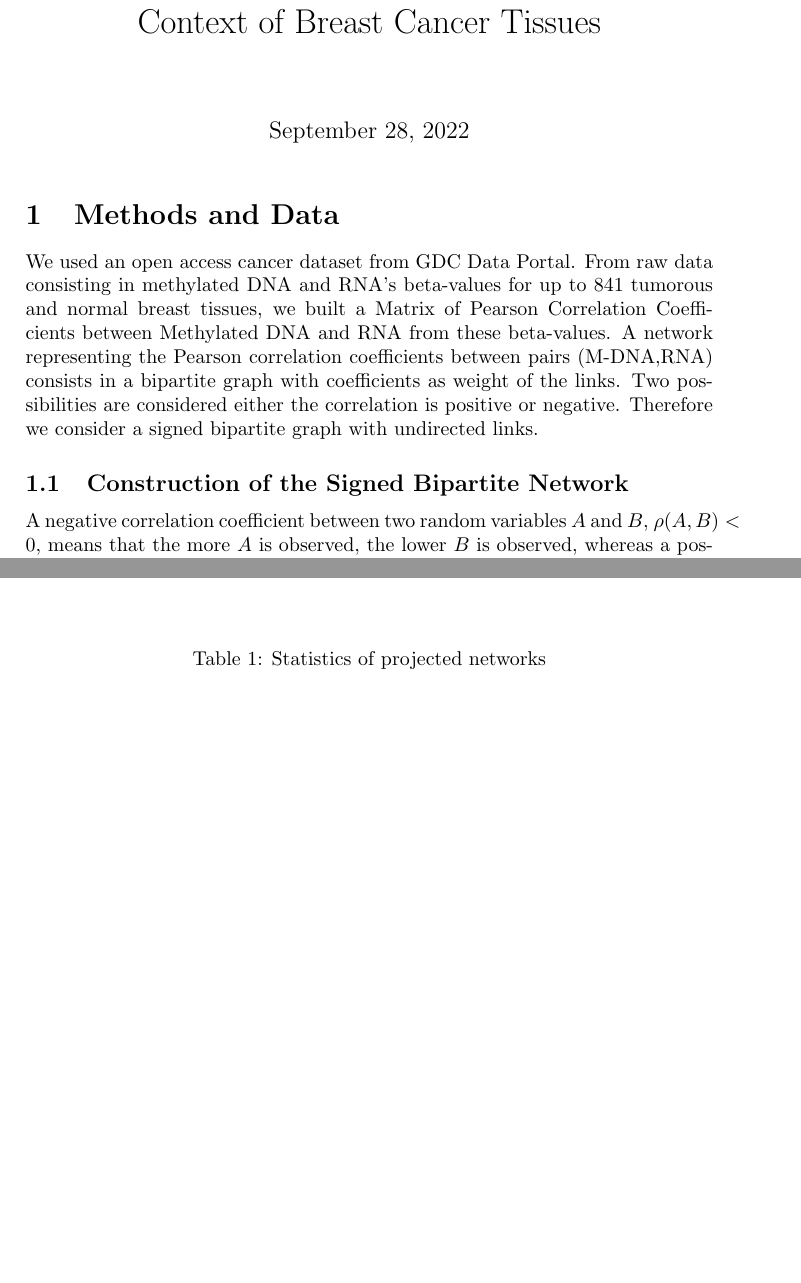
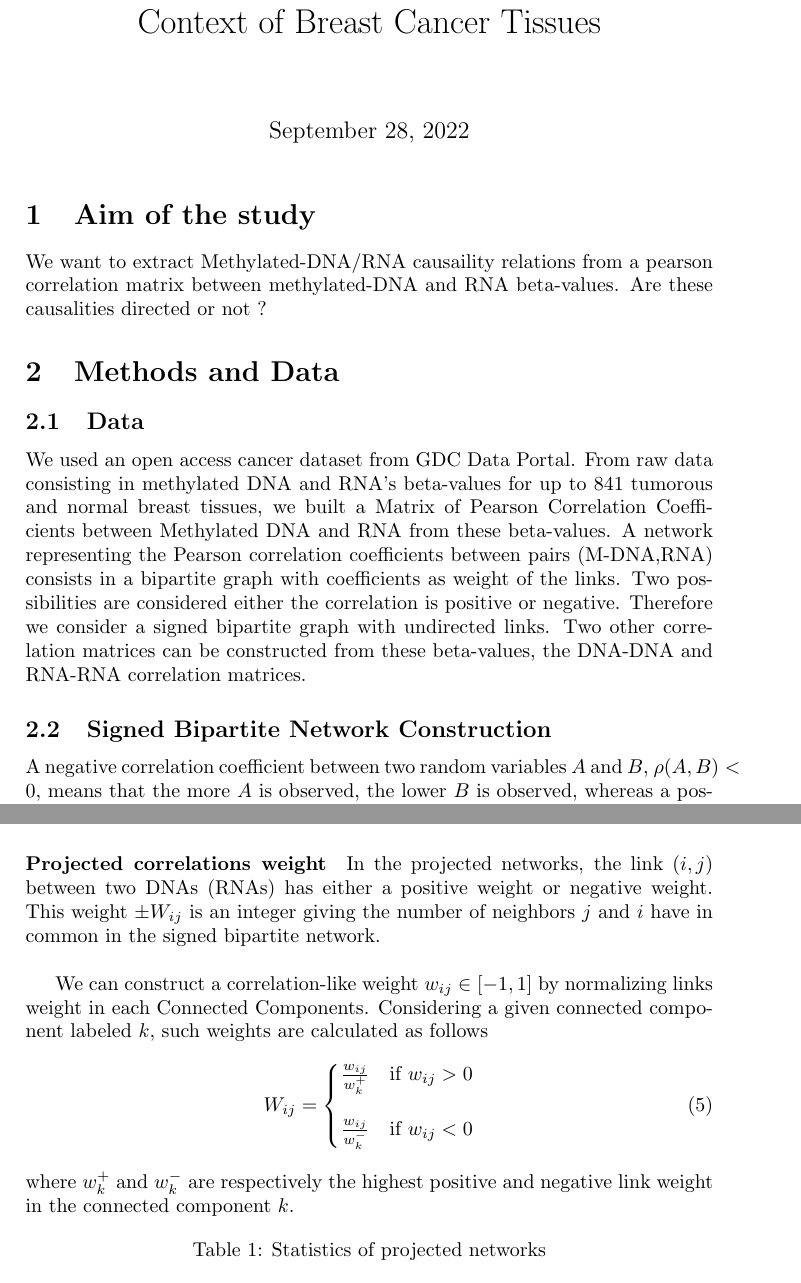
Before and after one commit to ccoquide/Breast-Corr-Net, a LaTeX document (REPORT/report.tex): two parts of pages 1 and 3 of 12 before the commit and two parts of pages 1 and 3 of 13 after it, joined at a grey line, cut so that both start at the same text, the shorter picture padded with empty space. Compiled offline with pdfLaTeX.

Commit message:
Updated report. it is now include a first new section titles Aim of the study, few sentence about the DNA-DNA and RNA-RNA correlation matrices and a paragraph about the correlation-like weight calculated from the projected networks

```diff
--- a/REPORT/report.tex
+++ b/REPORT/report.tex
@@ -70,10 +70,18 @@
 \date{\today}
 \begin{document}
 \maketitle
+\section{Aim of the study}
+We want to extract Methylated-DNA/RNA causaility relations from a pearson correlation matrix between methylated-DNA and RNA beta-values. Are these causalities directed or not ?
+
 \section{Methods and Data}
-We used an open access cancer dataset from GDC Data Portal. From raw data consisting in methylated DNA and RNA's beta-values for up to 841 tumorous and normal breast tissues, we built a Matrix of Pearson Correlation Coefficients between Methylated DNA and RNA from these beta-values. A network representing the Pearson correlation coefficients between pairs (M-DNA,RNA) consists in a bipartite graph with coefficients as weight of the links. Two possibilities are considered either the correlation is positive or negative. Therefore we consider a signed bipartite graph with undirected links.
-\subsection{Construction of the Signed Bipartite Network}
-A negative correlation coefficient between two random variables $A$ and $B$, $\rho(A,B)<0$, means that the more $A$ is observed, the lower $B$ is observed, whereas a positive value $\rho(A,B)>0$ tells that the more $A$ is present the more is $B$. By constructing the projected network (DNA-M projection and RNA projection), we can infer indirect positive and negative correlations between the molecules. Therefore by assigning sign to the links of the correlation network, we can easily infer the complementary correlation. Let $A$ and $C$ be two DNA-M sites and $B$ be a RNA molecule. If $\rho(A,C)$ and $\rho(B,C)$ are two measured Pearson correlation coefficients and have associated links $A-C$ and $B-C$ in the signed bipartite network, the DNA-M projection network will contain the signed link $A-B$ representing the complementary correlation coefficient $\rho(A,B)$. The complementary rules are the following: The complementary correlation is positive (negative) if both correlations have the same sign (different signs). However, correlations are not necessarily transitive meaning that for some $\rho(A,C)$ and $\rho(B,C)$ with absolute value big enough ($\approx 0.6$ for instance), the complementary correlation $\rho(A,B)$ might represent a very low correlation \cite{langford12}. The transitivity occurs when both correlations are large enough such that
+\subsection{Data}
+We used an open access cancer dataset from GDC Data Portal. From raw data consisting in methylated DNA and RNA's beta-values for up to 841 tumorous and normal breast tissues, we built a Matrix of Pearson Correlation Coefficients between Methylated DNA and RNA from these beta-values. A network representing the Pearson correlation coefficients between pairs (M-DNA,RNA) consists in a bipartite graph with coefficients as weight of the links. Two possibilities are considered either the correlation is positive or negative. Therefore we consider a signed bipartite graph with undirected links. Two other correlation matrices can be constructed from these beta-values, the DNA-DNA and RNA-RNA correlation matrices.
+
+\subsection{Signed Bipartite Network Construction}
+A negative correlation coefficient between two random variables $A$ and $B$, $\rho(A,B)<0$, means that the more $A$ is observed, the lower $B$ is observed, whereas a positive value $\rho(A,B)>0$ tells that the more $A$ is present the more is $B$. By constructing the projected network (DNA-M projection and RNA projection), we can infer indirect positive and negative correlations between the molecules. Therefore by assigning sign to the links of the correlation network, we can easily infer the complementary correlation. The question here is to measure differences between the projected correlations and correlations measured from RNA/DNA beta-values.
+
+\subsubsection{Correlation Transitivity}
+Let $A$ and $C$ be two DNA-M sites and $B$ be a RNA molecule. If $\rho(A,C)$ and $\rho(B,C)$ are two measured Pearson correlation coefficients and have associated links $A-C$ and $B-C$ in the signed bipartite network, the DNA-M projection network will contain the signed link $A-B$ representing the complementary correlation coefficient $\rho(A,B)$. The complementary rules are the following: The complementary correlation is positive (negative) if both correlations have the same sign (different signs). However, correlations are not necessarily transitive meaning that for some $\rho(A,C)$ and $\rho(B,C)$ with absolute value big enough ($\approx 0.6$ for instance), the complementary correlation $\rho(A,B)$ might represent a very low correlation \cite{langford12}. The transitivity occurs when both correlations are large enough such that
 \begin{equation}
 \rho(A,C)^{2} + \rho(B,C)^{2} > 1.
 \label{eq:transitivy}
@@ -124,6 +133,19 @@ A_{c}=\begin{pmatrix}
 
 \subsection{Projected networks statistics}
 With the use of a threshold satisfying eq.\ref{eq:transitivy}, we have $683$ RNAs and $4687$ M-DNAs present in both projections. About $30\%$ ($90\%$) of the RNAs (M-DNAs) are involved in both negative and positive complementary correlations. Hereafter is presented statistics and preliminary figures for the projected networks' connected components (CC). We considered the only positive, only negative and both positive and negative signed projections.
+\paragraph{Projected correlations weight}
+In the projected networks, the link $(i,j)$ between two DNAs (RNAs) has either a positive weight or negative weight. This weight $\pm W_{ij}$ is an integer giving the number of neighbors $j$ and $i$ have in common in the signed bipartite network.\\
+
+
+We can construct a correlation-like weight $w_{ij} \in [-1,1]$ by normalizing links weight in each Connected Components. Considering a given connected component labeled $k$, such weights are calculated as follows
+\begin{equation}
+W_{ij} = \left\{\begin{matrix}
+\frac{w_{ij}}{w_{k}^{+}} & \mbox{if $w_{ij} > 0$}\\
+&\\
+\frac{w_{ij}}{w_{k}^{-}} & \mbox{if $w_{ij} < 0$}
+\end{matrix}\right.
+\end{equation}
+where $w_ {k}^{+}$ and $w_ {k}^{-}$ are respectively the highest positive and negative link weight in the connected component $k$.
 \begin{figure}[h!]
 \centering
 \includegraphics[scale=0.4]{clustered-matrices.pdf}
```
Also changed, not shown: REPORT/report.tex (7 more changed lines).
